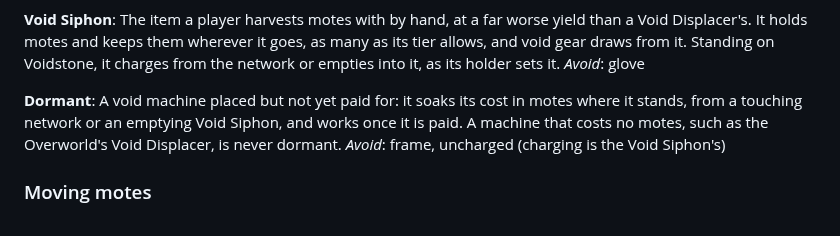
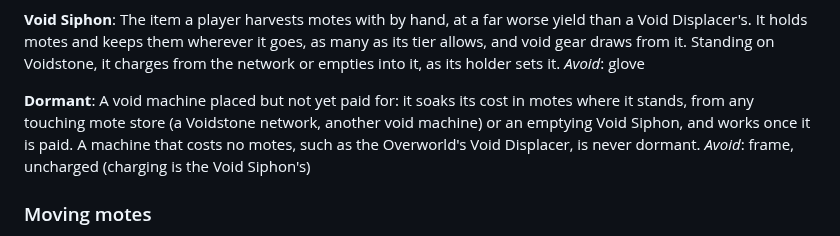
Before and after one commit to 5thlayer/voidworks, a Markdown page: GLOSSARY.md, the part around the change. Drawn GitHub-style.

Commit message:
docs: let a dormant machine soak from any touching mote store
Co-Authored-By: Claude Opus 5.5 <noreply@anthropic.com>

```diff
--- a/GLOSSARY.md
+++ b/GLOSSARY.md
@@ -82,8 +82,9 @@ Standing on Voidstone, it charges from the network or empties into it, as its ho
 _Avoid_: glove
 
 **Dormant**:
-A void machine placed but not yet paid for: it soaks its cost in motes where it stands, from a
-touching network or an emptying Void Siphon, and works once it is paid. A machine that costs no
+A void machine placed but not yet paid for: it soaks its cost in motes where it stands, from any
+touching mote store (a Voidstone network, another void machine) or an emptying Void Siphon, and
+works once it is paid. A machine that costs no
 motes, such as the Overworld's Void Displacer, is never dormant.
 _Avoid_: frame, uncharged (charging is the Void Siphon's)
 
```
